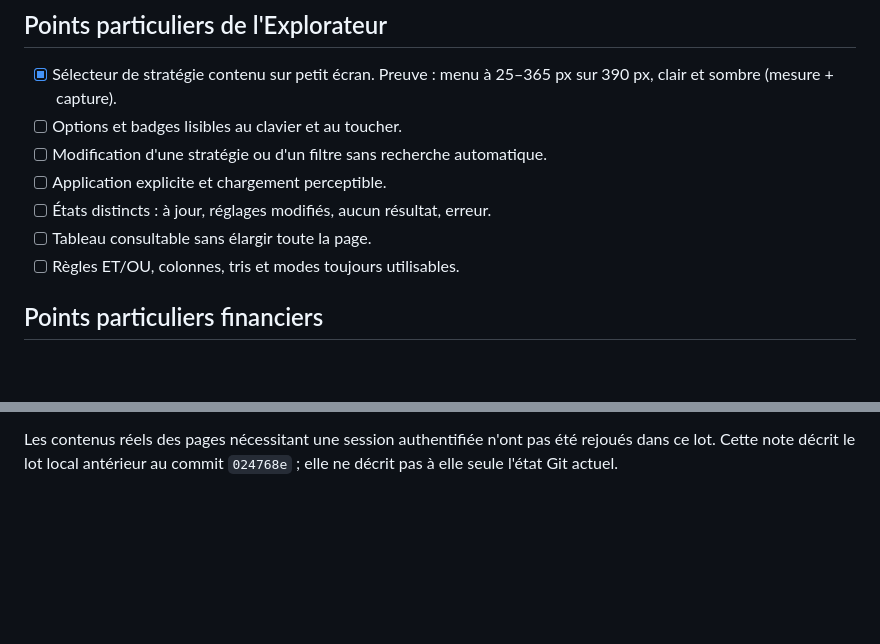
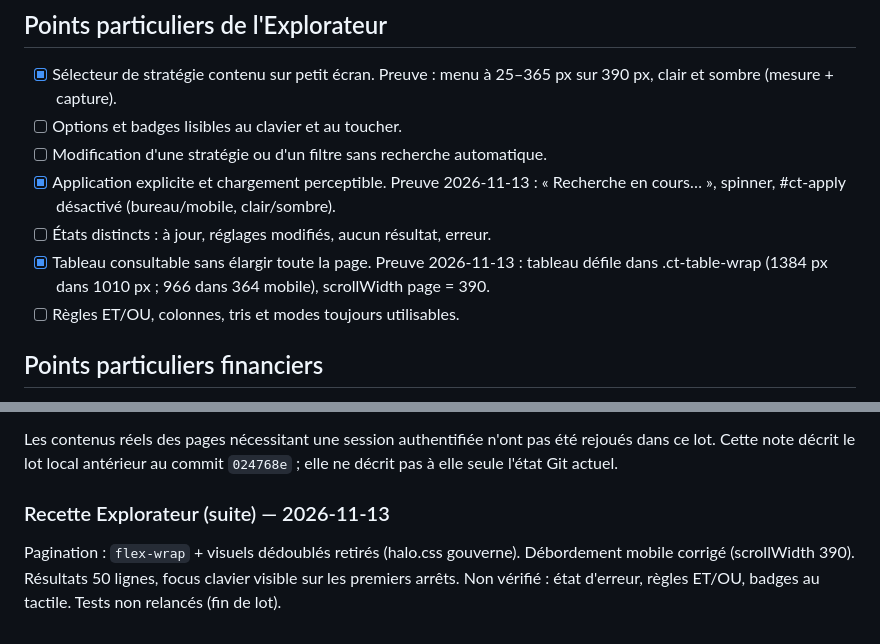
Before and after one commit to elmonsieurpatate/jigobourso, a Markdown page: docs/PLAN_REFONTE_COMPLET.md, 2 parts joined by grey strips. Rendered like a GitHub page; blank space fills up the shorter version.

Commit message:
docs: recette Explorateur, cases chargement et tableau cochées [skip ci]
Co-Authored-By: Claude Sonnet 5.5 <noreply@anthropic.com>

```diff
--- a/docs/PLAN_REFONTE_COMPLET.md
+++ b/docs/PLAN_REFONTE_COMPLET.md
@@ -292,9 +292,9 @@ Adapter cette liste aux pages réellement actives du dépôt courant.
 - [x] Sélecteur de stratégie contenu sur petit écran. Preuve : menu à 25–365 px sur 390 px, clair et sombre (mesure + capture).
 - [ ] Options et badges lisibles au clavier et au toucher.
 - [ ] Modification d'une stratégie ou d'un filtre sans recherche automatique.
-- [ ] Application explicite et chargement perceptible.
+- [x] Application explicite et chargement perceptible. Preuve 2026-11-13 : « Recherche en cours… », spinner, #ct-apply désactivé (bureau/mobile, clair/sombre).
 - [ ] États distincts : à jour, réglages modifiés, aucun résultat, erreur.
-- [ ] Tableau consultable sans élargir toute la page.
+- [x] Tableau consultable sans élargir toute la page. Preuve 2026-11-13 : tableau défile dans .ct-table-wrap (1384 px dans 1010 px ; 966 dans 364 mobile), scrollWidth page = 390.
 - [ ] Règles ET/OU, colonnes, tris et modes toujours utilisables.
 
 ## Points particuliers financiers
@@ -740,3 +740,7 @@ sur bureau et mobile ; changement de niveau et sommaire mobile vérifiés.
 Les contenus réels des pages nécessitant une session authentifiée n'ont pas
 été rejoués dans ce lot. Cette note décrit le lot local antérieur au commit
 `024768e` ; elle ne décrit pas à elle seule l'état Git actuel.
+
+### Recette Explorateur (suite) — 2026-11-13
+
+Pagination : `flex-wrap` + visuels dédoublés retirés (halo.css gouverne). Débordement mobile corrigé (scrollWidth 390). Résultats 50 lignes, focus clavier visible sur les premiers arrêts. Non vérifié : état d'erreur, règles ET/OU, badges au tactile. Tests non relancés (fin de lot).
```
